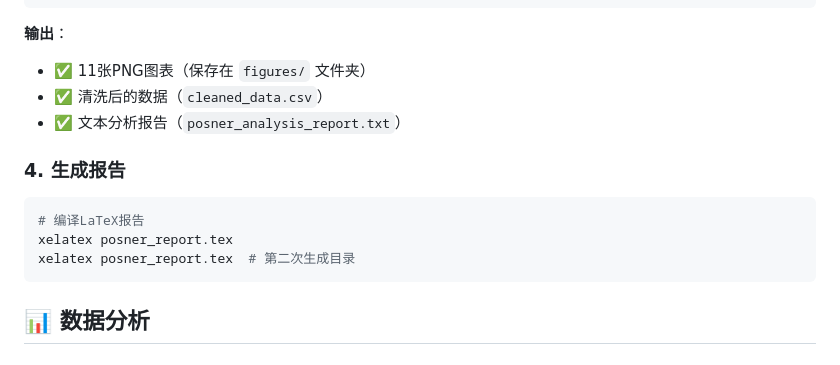
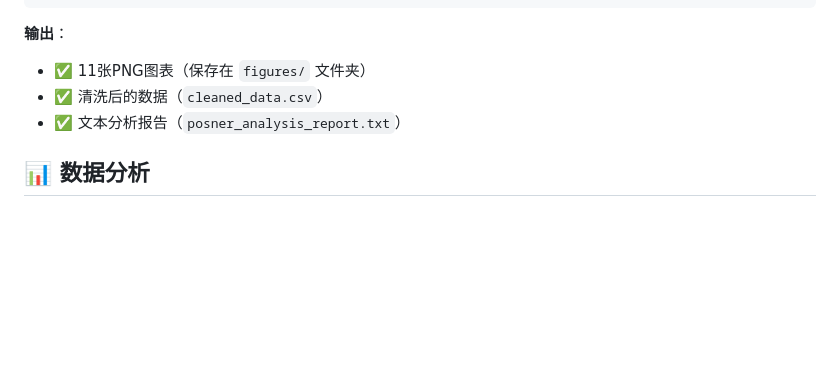
Before and after one commit to Echoin2025/Posner-Master, a Markdown page: README.md, the part around the change. GitHub-like rendering; blank space fills up the shorter version.

Commit message:
Remove report generation instructions from README
Removed the section on report generation from the README.

````diff
--- a/README.md
+++ b/README.md
@@ -159,14 +159,6 @@ python posner_analysis.py
 - ✅ 清洗后的数据（`cleaned_data.csv`）
 - ✅ 文本分析报告（`posner_analysis_report.txt`）
 
-### 4. 生成报告
-
-```bash
-# 编译LaTeX报告
-xelatex posner_report.tex
-xelatex posner_report.tex  # 第二次生成目录
-```
-
 ## 📊 数据分析
 
 ### 数据清洗
````
